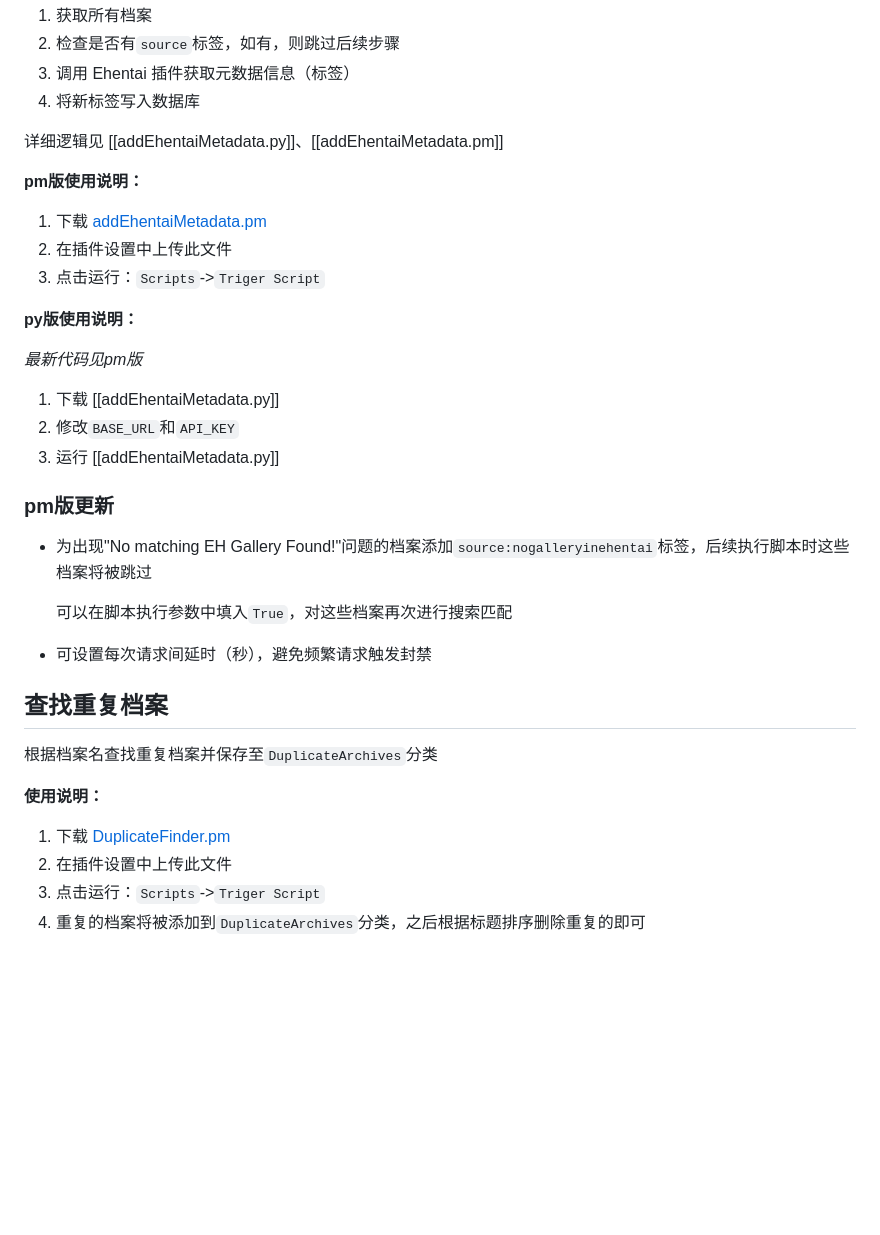
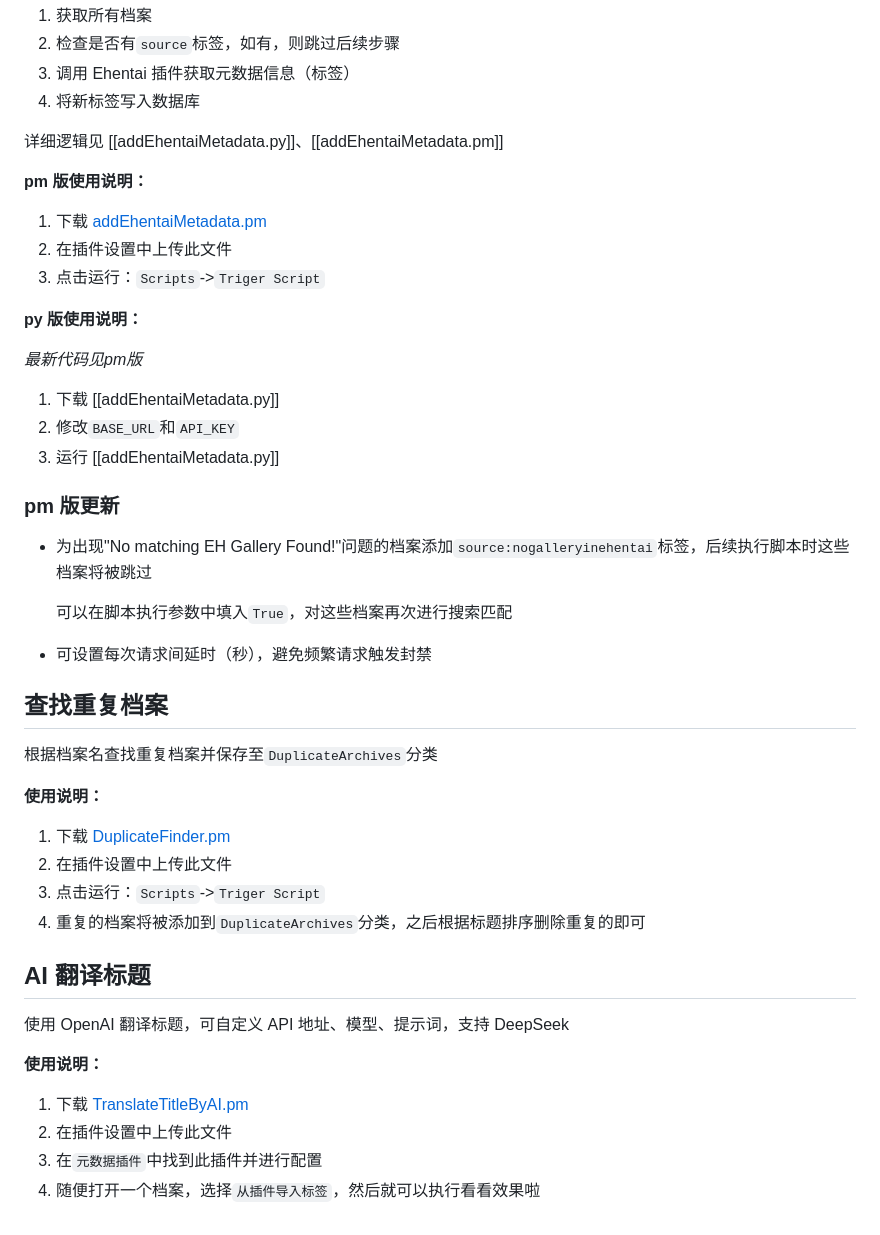
Before and after one commit to chu-shen/LANraragi-scripts, a Markdown page: README.md, the part around one of its changes. Rendered like a GitHub page; blank space fills up the shorter version.

Commit message:
docs: 更新「标题翻译插件」相关说明

```diff
--- a/README.md
+++ b/README.md
@@ -45,13 +46,13 @@ Scripts for LANraragi
 
 详细逻辑见 [[addEhentaiMetadata.py]]、[[addEhentaiMetadata.pm]]
 
-**pm版使用说明：**
+**pm 版使用说明：**
 
 1. 下载 [addEhentaiMetadata.pm](https://github.com/chu-shen/LANraragi/blob/feat-ratingAndcomment/lib/LANraragi/Plugin/Scripts/addEhentaiMetadata.pm)
 2. 在插件设置中上传此文件
 3. 点击运行：`Scripts`->`Triger Script`
 
-**py版使用说明：**
+**py 版使用说明：**
 
 *最新代码见pm版*
 
@@ -59,14 +60,13 @@ Scripts for LANraragi
 2. 修改`BASE_URL`和`API_KEY`
 3. 运行 [[addEhentaiMetadata.py]]
 
-### pm版更新
+### pm 版更新
 
 - 为出现"No matching EH Gallery Found!"问题的档案添加`source:nogalleryinehentai`标签，后续执行脚本时这些档案将被跳过
 
     可以在脚本执行参数中填入`True`，对这些档案再次进行搜索匹配
 
 - 可设置每次请求间延时（秒），避免频繁请求触发封禁
-
 
 ## 查找重复档案
 
@@ -78,3 +78,14 @@ Scripts for LANraragi
 2. 在插件设置中上传此文件
 3. 点击运行：`Scripts`->`Triger Script`
 4. 重复的档案将被添加到`DuplicateArchives`分类，之后根据标题排序删除重复的即可
+
+## AI 翻译标题
+
+使用 OpenAI 翻译标题，可自定义 API 地址、模型、提示词，支持 DeepSeek
+
+**使用说明：**
+
+1. 下载 [TranslateTitleByAI.pm](https://github.com/chu-shen/LANraragi-scripts/blob/main/plugins/Metadata/TranslateTitleByAI.pm)
+2. 在插件设置中上传此文件
+3. 在`元数据插件`中找到此插件并进行配置
+4. 随便打开一个档案，选择`从插件导入标签`，然后就可以执行看看效果啦
```
Also changed, not shown: other parts of README.md (+5 -4 lines).
